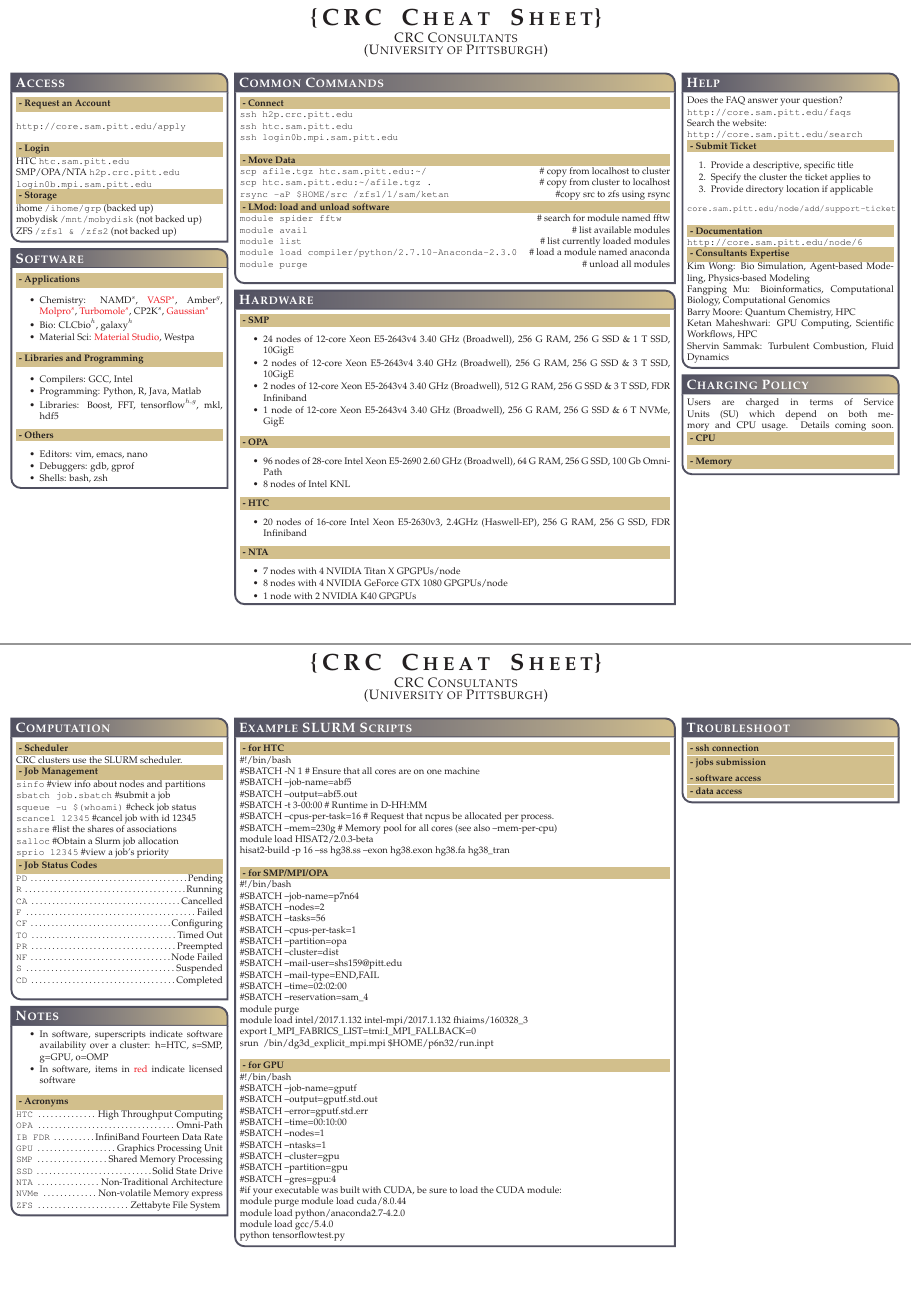
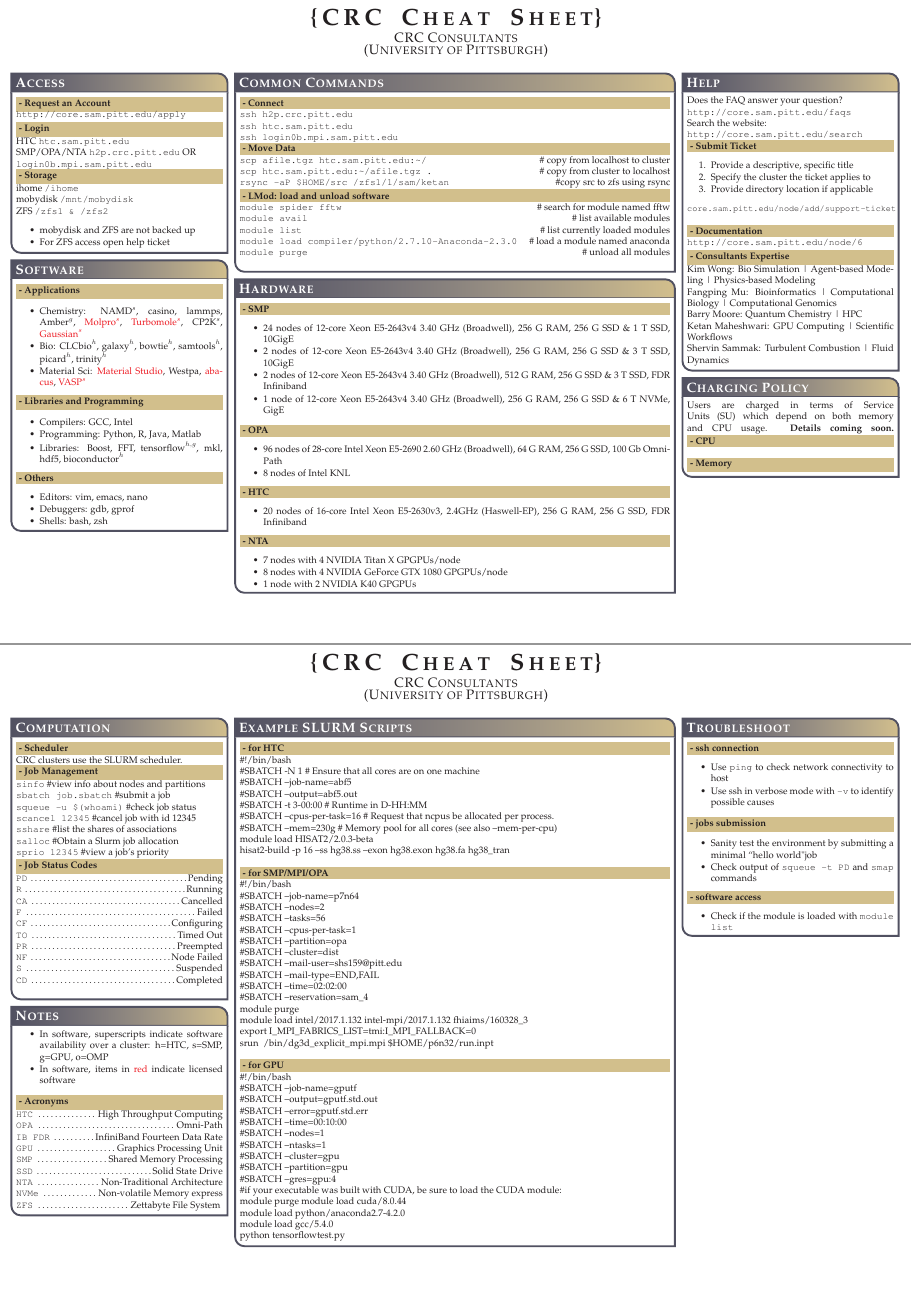
Before and after one commit to ketancmaheshwari/crc_cheatsheet, a LaTeX poster (crc_cheatsheet.tex): pages 1 and 2 of 2, joined at a grey line. Compiled offline with pdfLaTeX.

Commit message:
add more content in software and troubleshoot sections

```diff
--- a/crc_cheatsheet.tex
+++ b/crc_cheatsheet.tex
@@ -77,19 +77,22 @@
 
 %--------------------------------------
 \colorbox[HTML]{cdb87d}{\makebox[\textwidth-2\fboxsep][l]{\bf - Request an Account}}
-\linebreak\\
-\texttt{http://core.sam.pitt.edu/apply}\\
-\linebreak
+\vspace{1 mm}
+\texttt{http://core.sam.pitt.edu/apply}
 \colorbox[HTML]{cdb87d}{\makebox[\textwidth-2\fboxsep][l]{\bf - Login}}
 HTC  \texttt{htc.sam.pitt.edu} \\
-SMP/OPA/NTA \texttt{h2p.crc.pitt.edu}\\
+SMP/OPA/NTA \texttt{h2p.crc.pitt.edu} OR \\
 \texttt{login0b.mpi.sam.pitt.edu}
 %--------------------------------------
 \colorbox[HTML]{cdb87d}{\makebox[\textwidth-2\fboxsep][l]{\bf - Storage}}
 %Storage facilities
-ihome  \texttt{/ihome/grp} (backed up) \\
-mobydisk  \texttt{/mnt/mobydisk} (not backed up) \\
-ZFS  \texttt{/zfs1 \& /zfs2} (not backed up)
+ihome  \texttt{/ihome} \\
+mobydisk  \texttt{/mnt/mobydisk} \\
+ZFS  \texttt{/zfs1 \& /zfs2}
+\begin{itemize}\compresslist
+\item mobydisk and ZFS are not backed up
+\item For ZFS access open help ticket
+\end{itemize}
 %\vspace{1.0em} % When there are two boxes, some whitespace may need to be added if the one on the right has more content
 }
 
@@ -138,13 +140,14 @@
 \linebreak\\
 %------
 \colorbox[HTML]{cdb87d}{\makebox[\textwidth-2\fboxsep][l]{\bf - Documentation}}
+\vspace{1 mm}
 \texttt{http://core.sam.pitt.edu/node/6}\\
 \colorbox[HTML]{cdb87d}{\makebox[\textwidth-2\fboxsep][l]{\bf - Consultants Expertise}}
-Kim Wong: Bio Simulation, Agent-based Modeling, Physics-based Modeling \\
-Fangping Mu: Bioinformatics, Computational Biology, Computational Genomics \\
-Barry Moore: Quantum Chemistry, HPC \\
-Ketan Maheshwari: GPU Computing, Scientific Workflows, HPC  \\
-Shervin Sammak: Turbulent Combustion, Fluid Dynamics
+Kim Wong: Bio Simulation | Agent-based Modeling | Physics-based Modeling \\
+Fangping Mu: Bioinformatics | Computational Biology | Computational Genomics \\
+Barry Moore: Quantum Chemistry | HPC \\
+Ketan Maheshwari: GPU Computing | Scientific Workflows  \\
+Shervin Sammak: Turbulent Combustion | Fluid Dynamics
 %-----------------------------------
 }
 
@@ -154,9 +157,9 @@
 \headerbox{Software}{name=software,column=0,row=1, below=access}{
 \colorbox[HTML]{cdb87d}{\makebox[\textwidth-2\fboxsep][l]{\bf - Applications}}
 \begin{itemize}\compresslist
-\item Chemistry: $\text{NAMD}^{s}$, {\color{red}$\text{VASP}^{s}$}, $\text{Amber}^{g}$, {\color{red}$\text{Molpro}^{s}$}, {\color{red}$\text{Turbomole}^{s}$}, $\text{CP2K}^{s}$, {\color{red}$\text{Gaussian}^{s}$}
-\item Bio: $\text{CLCbio}^{h}$, $\text{galaxy}^{h}$
-\item Material Sci: {\color{red}Material Studio}, Westpa
+\item Chemistry: $\text{NAMD}^{s}$, casino, lammps, $\text{Amber}^{g}$, {\color{red}$\text{Molpro}^{s}$}, {\color{red}$\text{Turbomole}^{s}$}, $\text{CP2K}^{s}$, {\color{red}$\text{Gaussian}^{s}$}
+\item Bio: $\text{CLCbio}^{h}$, $\text{galaxy}^{h}$, $\text{bowtie}^{h}$, $\text{samtools}^{h}$, $\text{picard}^{h}$, $\text{trinity}^{h}$
+\item Material Sci: {\color{red}Material Studio}, Westpa, {\color{red}abacus}, {\color{red}$\text{VASP}^{s}$}
 \end{itemize}
 
 %----Libraries and Programming-----------
@@ -164,7 +167,7 @@
 \begin{itemize}\compresslist
 \item Compilers: GCC, Intel
 \item Programming: Python, R, Java, Matlab
-\item Libraries: Boost, FFT, $\text{tensorflow}^{h,g}$, mkl, hdf5
+\item Libraries: Boost, FFT, $\text{tensorflow}^{h,g}$, mkl, hdf5, $\text{bioconductor}^{h}$
 \end{itemize}
 
 %-------Others---------------------
@@ -334,9 +337,20 @@
 
 \headerbox{Troubleshoot}{name=troubleshoot,column=3,row=0}{
 \colorbox[HTML]{cdb87d}{\makebox[\textwidth-2\fboxsep][l]{\bf - ssh connection}}
+\begin{itemize}\compresslist
+	\item Use \texttt{ping} to check network connectivity to host
+	\item Use ssh in verbose mode with \texttt{-v} to identify possible causes
+\end{itemize}
 \colorbox[HTML]{cdb87d}{\makebox[\textwidth-2\fboxsep][l]{\bf - jobs submission}}
+\begin{itemize}\compresslist
+	\item Sanity test the environment by submitting a minimal ``hello world" job
+	\item Check output of \texttt{squeue -t PD} and \texttt{smap} commands
+\end{itemize}
 \colorbox[HTML]{cdb87d}{\makebox[\textwidth-2\fboxsep][l]{\bf - software access}}
-\colorbox[HTML]{cdb87d}{\makebox[\textwidth-2\fboxsep][l]{\bf - data access}}
+\begin{itemize}\compresslist
+	\item Check if the module is loaded with \texttt{module list}
+\end{itemize}
+%\colorbox[HTML]{cdb87d}{\makebox[\textwidth-2\fboxsep][l]{\bf - data access}}
 
 }
 %----------------------------------------------------------------
```
Also changed, not shown: crc_cheatsheet.tex (3 more changed lines).
